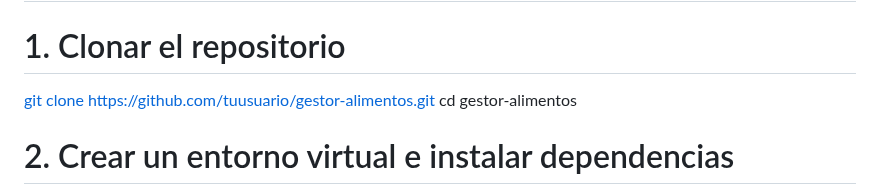
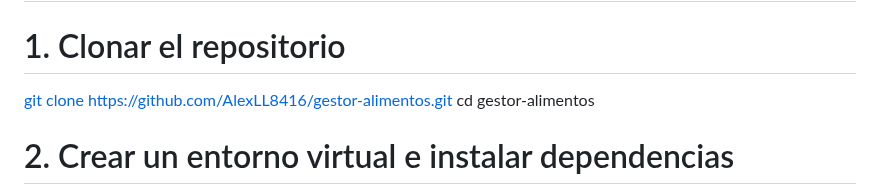
Before and after one commit to AlexLL8416/Gestor-Alimentos, a Markdown page: README.md, the part around the change. Rendered like a GitHub page.

Commit message:
Toque final Readme

```diff
--- a/README.md
+++ b/README.md
@@ -48,7 +48,7 @@ gestor-alimentos/
 ## ⚙️ Instalación y ejecución
 
 # 1. Clonar el repositorio
-[git clone https://github.com/tuusuario/gestor-alimentos.git](https://github.com/AlexLL8416/Gestor-Alimentos)
+[git clone https://github.com/AlexLL8416/gestor-alimentos.git](https://github.com/AlexLL8416/Gestor-Alimentos)
 cd gestor-alimentos
 
 # 2. Crear un entorno virtual e instalar dependencias
```
